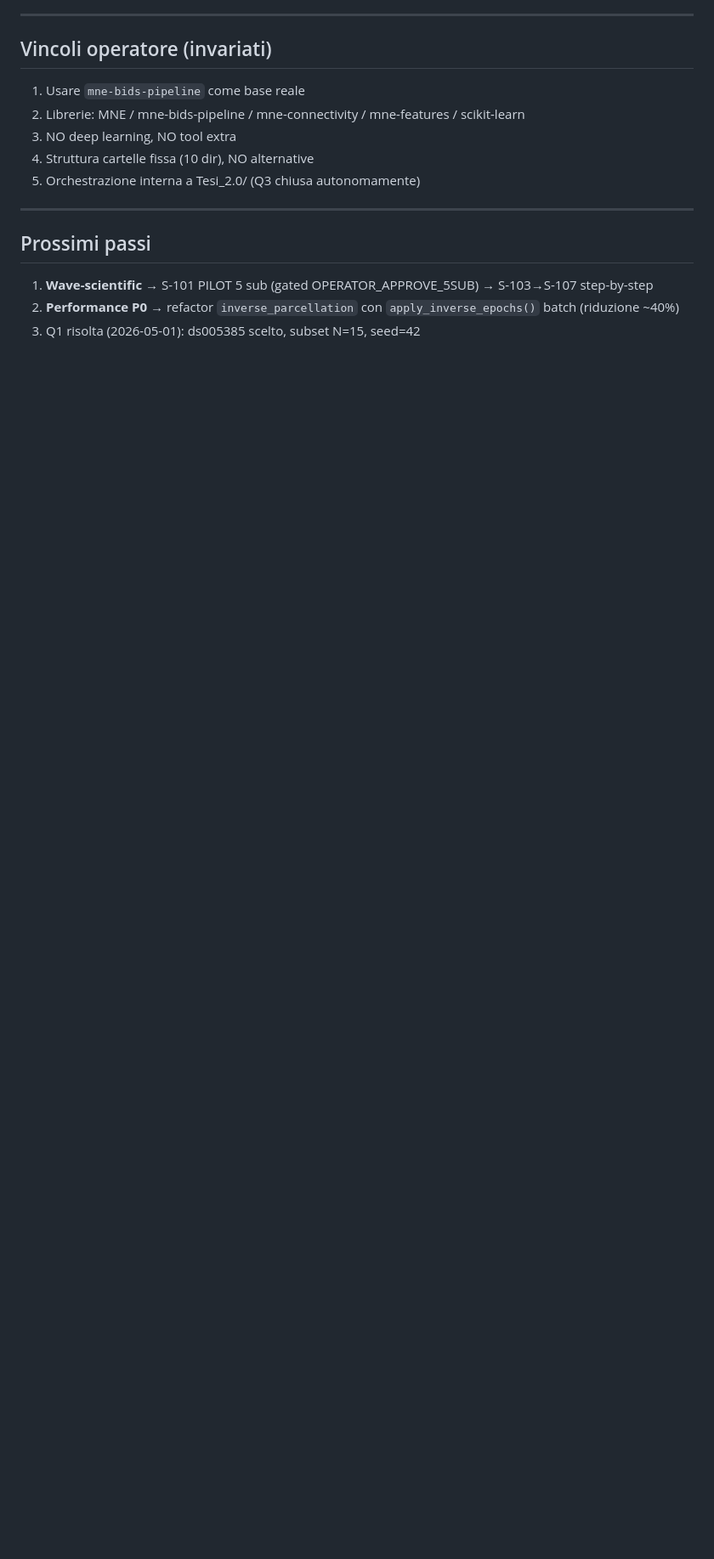
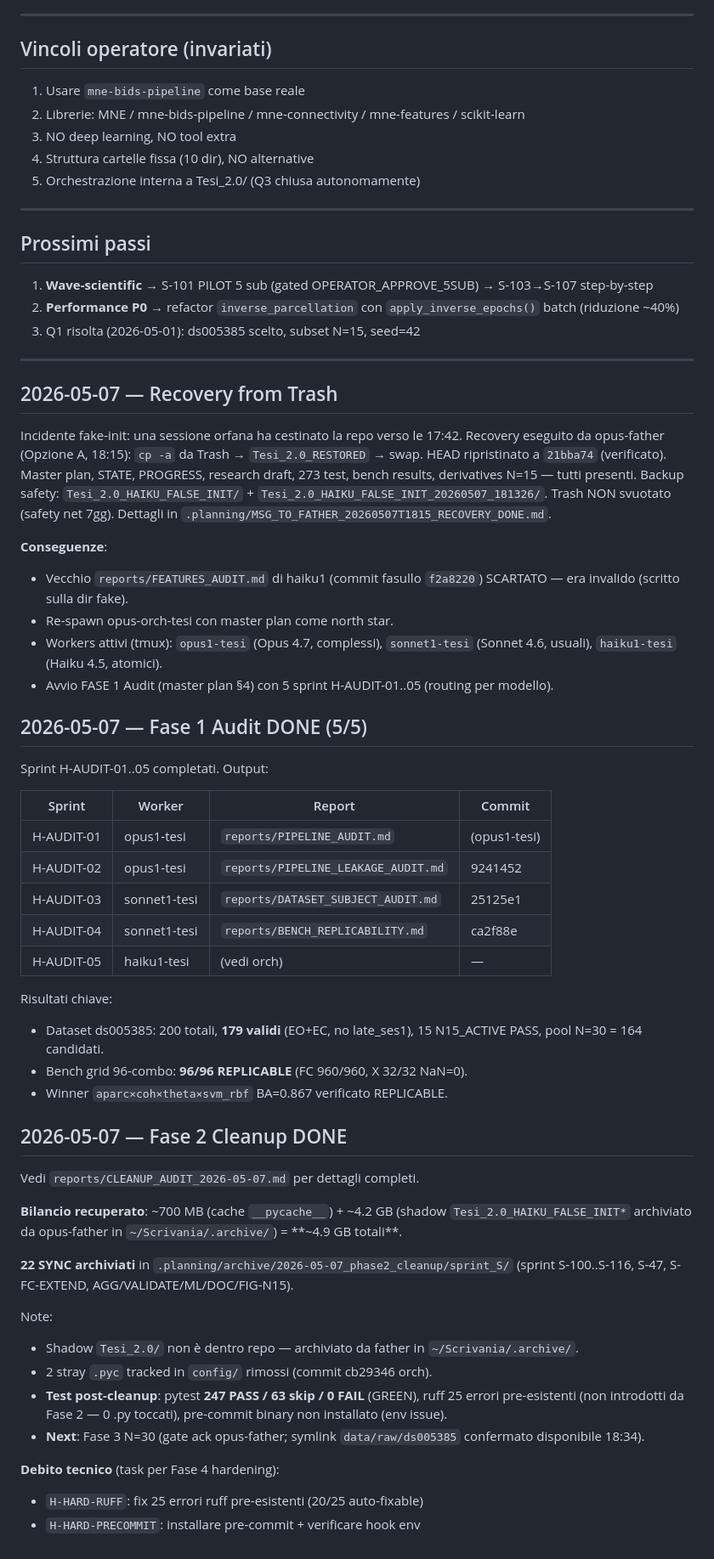
Before and after one commit to Seraxel97/Tesi-2.0, a Markdown page: PROGRESS.md, the part around one of its changes. Shown at 85% size. Drawn GitHub-style; blank space fills up the shorter version.

```diff
--- a/PROGRESS.md
+++ b/PROGRESS.md
@@ -117,3 +118,50 @@ Tutte le altre decisioni (Q2–Q7) sono state chiuse autonomamente con default r
 1. **Wave-scientific** → S-101 PILOT 5 sub (gated OPERATOR_APPROVE_5SUB) → S-103→S-107 step-by-step
 2. **Performance P0** → refactor `inverse_parcellation` con `apply_inverse_epochs()` batch (riduzione ~40%)
 3. Q1 risolta (2026-05-01): ds005385 scelto, subset N=15, seed=42
+
+---
+
+## 2026-05-07 — Recovery from Trash
+
+Incidente fake-init: una sessione orfana ha cestinato la repo verso le 17:42. Recovery eseguito da opus-father (Opzione A, 18:15): `cp -a` da Trash → `Tesi_2.0_RESTORED` → swap. HEAD ripristinato a `21bba74` (verificato). Master plan, STATE, PROGRESS, research draft, 273 test, bench results, derivatives N=15 — tutti presenti. Backup safety: `Tesi_2.0_HAIKU_FALSE_INIT/` + `Tesi_2.0_HAIKU_FALSE_INIT_20260507_181326/`. Trash NON svuotato (safety net 7gg). Dettagli in `.planning/MSG_TO_FATHER_20260507T1815_RECOVERY_DONE.md`.
+
+**Conseguenze**:
+- Vecchio `reports/FEATURES_AUDIT.md` di haiku1 (commit fasullo `f2a8220`) SCARTATO — era invalido (scritto sulla dir fake).
+- Re-spawn opus-orch-tesi con master plan come north star.
+- Workers attivi (tmux): `opus1-tesi` (Opus 4.7, complessi), `sonnet1-tesi` (Sonnet 4.6, usuali), `haiku1-tesi` (Haiku 4.5, atomici).
+- Avvio FASE 1 Audit (master plan §4) con 5 sprint H-AUDIT-01..05 (routing per modello).
+
+## 2026-05-07 — Fase 1 Audit DONE (5/5)
+
+Sprint H-AUDIT-01..05 completati. Output:
+
+| Sprint | Worker | Report | Commit |
+|--------|--------|--------|--------|
+| H-AUDIT-01 | opus1-tesi | `reports/PIPELINE_AUDIT.md` | (opus1-tesi) |
+| H-AUDIT-02 | opus1-tesi | `reports/PIPELINE_LEAKAGE_AUDIT.md` | 9241452 |
+| H-AUDIT-03 | sonnet1-tesi | `reports/DATASET_SUBJECT_AUDIT.md` | 25125e1 |
+| H-AUDIT-04 | sonnet1-tesi | `reports/BENCH_REPLICABILITY.md` | ca2f88e |
+| H-AUDIT-05 | haiku1-tesi | (vedi orch) | — |
+
+Risultati chiave:
+- Dataset ds005385: 200 totali, **179 validi** (EO+EC, no late_ses1), 15 N15_ACTIVE PASS, pool N=30 = 164 candidati.
+- Bench grid 96-combo: **96/96 REPLICABLE** (FC 960/960, X 32/32 NaN=0).
+- Winner `aparc×coh×theta×svm_rbf` BA=0.867 verificato REPLICABLE.
+
+## 2026-05-07 — Fase 2 Cleanup DONE
+
+Vedi `reports/CLEANUP_AUDIT_2026-05-07.md` per dettagli completi.
+
+**Bilancio recuperato**: ~700 MB (cache `__pycache__`) + ~4.2 GB (shadow `Tesi_2.0_HAIKU_FALSE_INIT*` archiviato da opus-father in `~/Scrivania/.archive/`) = **~4.9 GB totali**.
+
+**22 SYNC archiviati** in `.planning/archive/2026-05-07_phase2_cleanup/sprint_S/` (sprint S-100..S-116, S-47, S-FC-EXTEND, AGG/VALIDATE/ML/DOC/FIG-N15).
+
+Note:
+- Shadow `Tesi_2.0/` non è dentro repo — archiviato da father in `~/Scrivania/.archive/`.
+- 2 stray `.pyc` tracked in `config/` rimossi (commit cb29346 orch).
+- **Test post-cleanup**: pytest **247 PASS / 63 skip / 0 FAIL** (GREEN), ruff 25 errori pre-esistenti (non introdotti da Fase 2 — 0 .py toccati), pre-commit binary non installato (env issue).
+- **Next**: Fase 3 N=30 (gate ack opus-father; symlink `data/raw/ds005385` confermato disponibile 18:34).
+
+**Debito tecnico** (task per Fase 4 hardening):
+- `H-HARD-RUFF`: fix 25 errori ruff pre-esistenti (20/25 auto-fixable)
+- `H-HARD-PRECOMMIT`: installare pre-commit + verificare hook env
```
Also changed, not shown: other parts of PROGRESS.md (+2 -1 lines), .planning/core/STATE.md (+49 -13 lines), reports/CLEANUP_AUDIT_2026-05-07.md (added, +144 -0 lines).
